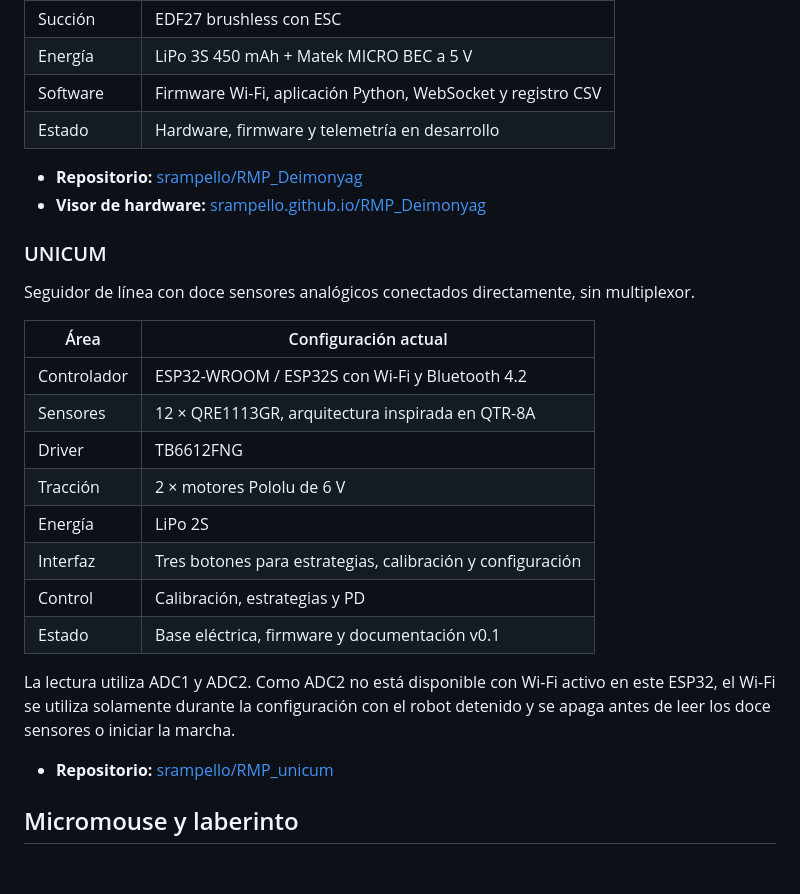
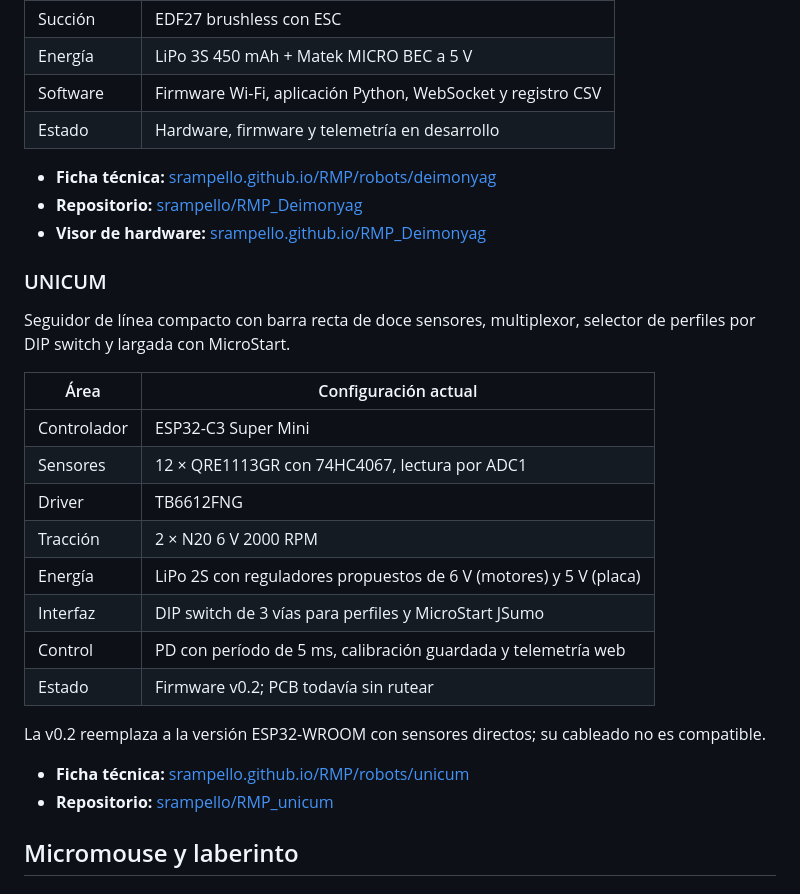
Before and after one commit to srampello/RMP, a Markdown page: PROJECTS.md, the part around one of its changes. GitHub-like rendering.

```diff
--- a/PROJECTS.md
+++ b/PROJECTS.md
@@ -19,26 +19,28 @@ Seguidor de línea de competición con sistema de succión y telemetría.
 | Software | Firmware Wi-Fi, aplicación Python, WebSocket y registro CSV |
 | Estado | Hardware, firmware y telemetría en desarrollo |
 
+- **Ficha técnica:** [srampello.github.io/RMP/robots/deimonyag](https://srampello.github.io/RMP/robots/deimonyag/)
 - **Repositorio:** [srampello/RMP_Deimonyag](https://github.com/srampello/RMP_Deimonyag)
 - **Visor de hardware:** [srampello.github.io/RMP_Deimonyag](https://srampello.github.io/RMP_Deimonyag/)
 
 ### UNICUM
 
-Seguidor de línea con doce sensores analógicos conectados directamente, sin multiplexor.
+Seguidor de línea compacto con barra recta de doce sensores, multiplexor, selector de perfiles por DIP switch y largada con MicroStart.
 
 | Área | Configuración actual |
 |---|---|
-| Controlador | ESP32-WROOM / ESP32S con Wi-Fi y Bluetooth 4.2 |
-| Sensores | 12 × QRE1113GR, arquitectura inspirada en QTR-8A |
+| Controlador | ESP32-C3 Super Mini |
+| Sensores | 12 × QRE1113GR con 74HC4067, lectura por ADC1 |
 | Driver | TB6612FNG |
-| Tracción | 2 × motores Pololu de 6 V |
-| Energía | LiPo 2S |
-| Interfaz | Tres botones para estrategias, calibración y configuración |
-| Control | Calibración, estrategias y PD |
-| Estado | Base eléctrica, firmware y documentación v0.1 |
+| Tracción | 2 × N20 6 V 2000 RPM |
+| Energía | LiPo 2S con reguladores propuestos de 6 V (motores) y 5 V (placa) |
+| Interfaz | DIP switch de 3 vías para perfiles y MicroStart JSumo |
+| Control | PD con período de 5 ms, calibración guardada y telemetría web |
+| Estado | Firmware v0.2; PCB todavía sin rutear |
 
-La lectura utiliza ADC1 y ADC2. Como ADC2 no está disponible con Wi-Fi activo en este ESP32, el Wi-Fi se utiliza solamente durante la configuración con el robot detenido y se apaga antes de leer los doce sensores o iniciar la marcha.
+La v0.2 reemplaza a la versión ESP32-WROOM con sensores directos; su cableado no es compatible.
 
+- **Ficha técnica:** [srampello.github.io/RMP/robots/unicum](https://srampello.github.io/RMP/robots/unicum/)
 - **Repositorio:** [srampello/RMP_unicum](https://github.com/srampello/RMP_unicum)
 
 ## Micromouse y laberinto
```
Also changed, not shown: other parts of PROJECTS.md (+13 -14 lines), README.md (+13 -11 lines).
